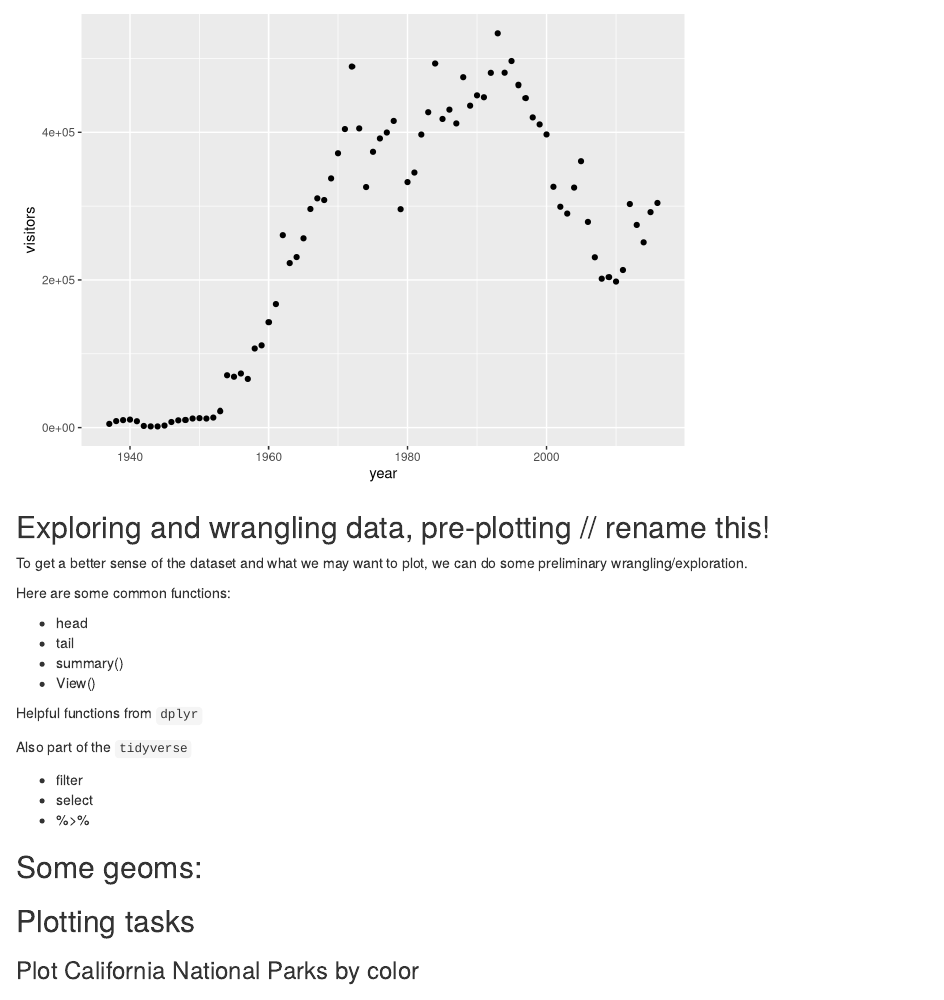
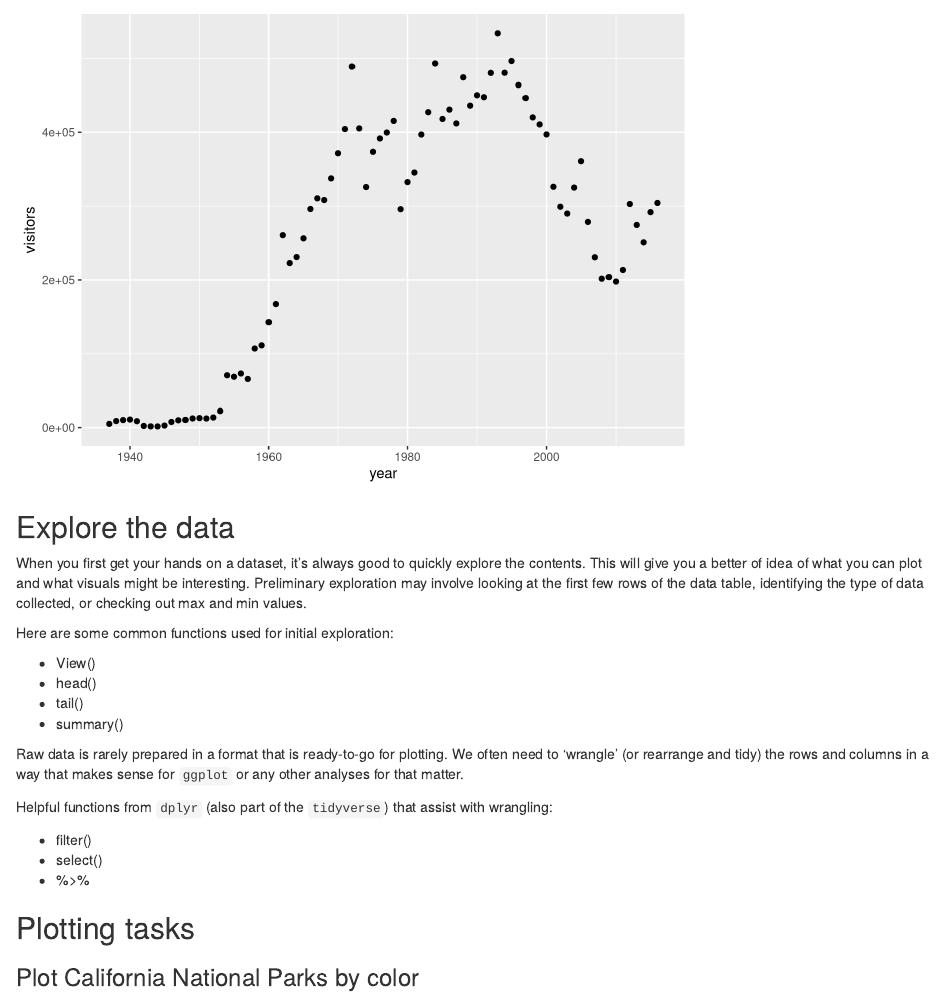
Before and after one commit to jules32/rladies-ggplot2, an R Markdown document (national_parks_ggplot2.Rmd): the page in a window 1100 px wide, from 880 px down. Rendered offline with R 4.5, knitr and Pandoc, with nearby package versions.

Commit message:
updated Explore the data section. Removed 'some geoms', as that should be with the plotting section

````diff
--- a/national_parks_ggplot2.Rmd
+++ b/national_parks_ggplot2.Rmd
@@ -49,31 +49,24 @@ ggplot(data = dino_nm, aes(x = year, y = visitors)) +
 ```
 
 
-## Exploring and wrangling data, pre-plotting // rename this!
-<!---Iwen's section:
+## Explore the data
 
-develop a few sentences/paragraph to introduce data wrangling--->
+When you first get your hands on a dataset, it's always good to quickly explore the contents. This will give you a better of idea of what you can plot and what visuals might be interesting. Preliminary exploration may involve looking at the first few rows of the data table, identifying the type of data collected, or checking out max and min values.
 
-To get a better sense of the dataset and what we may want to plot, we can do some preliminary wrangling/exploration.
+Here are some common functions used for initial exploration:
 
-Here are some common functions:
+- View()
+- head()
+- tail()
+- summary()
 
-- head
-- tail
-- summary()
-- View()
+Raw data is rarely prepared in a format that is ready-to-go for plotting. We often need to 'wrangle' (or rearrange and tidy) the rows and columns in a way that makes sense for `ggplot` or any other analyses for that matter.
 
-Helpful functions from `dplyr`
+Helpful functions from `dplyr` (also part of the `tidyverse`) that assist with wrangling:
 
-Also part of the `tidyverse`
-
-- filter
-- select
+- filter()
+- select()
 - %>%
-
-
-Some geoms:
--
 
 
 ## Plotting tasks
````
